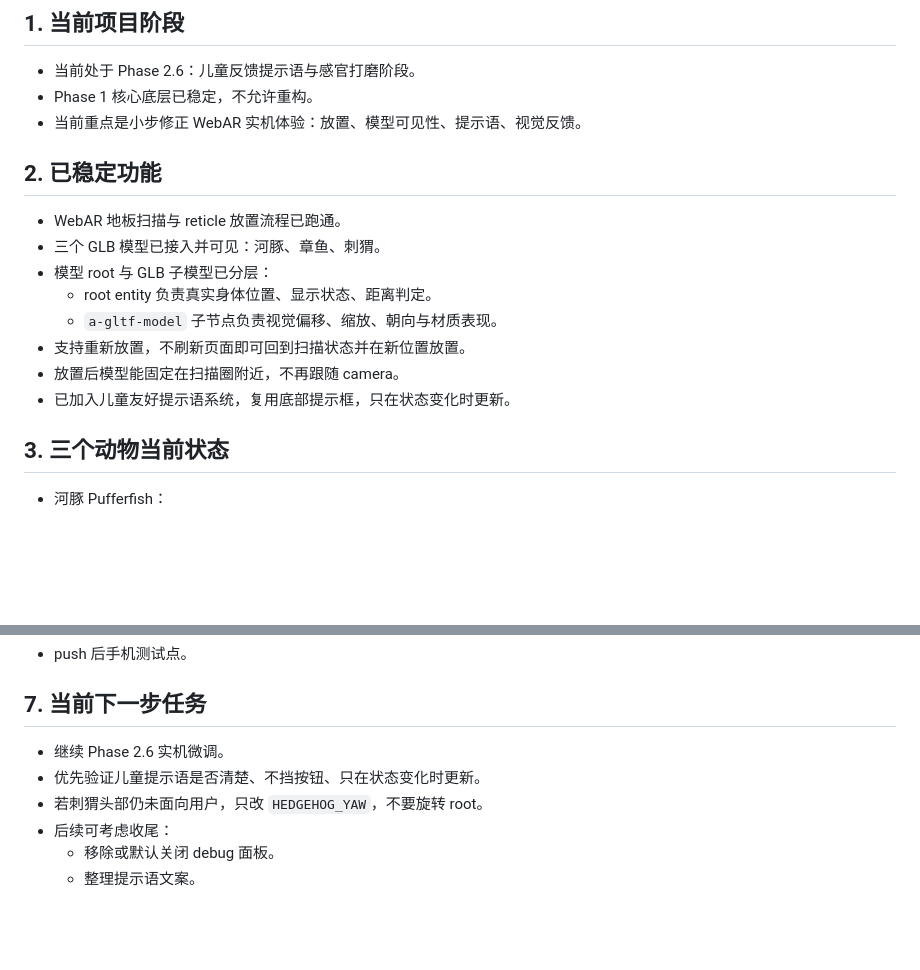
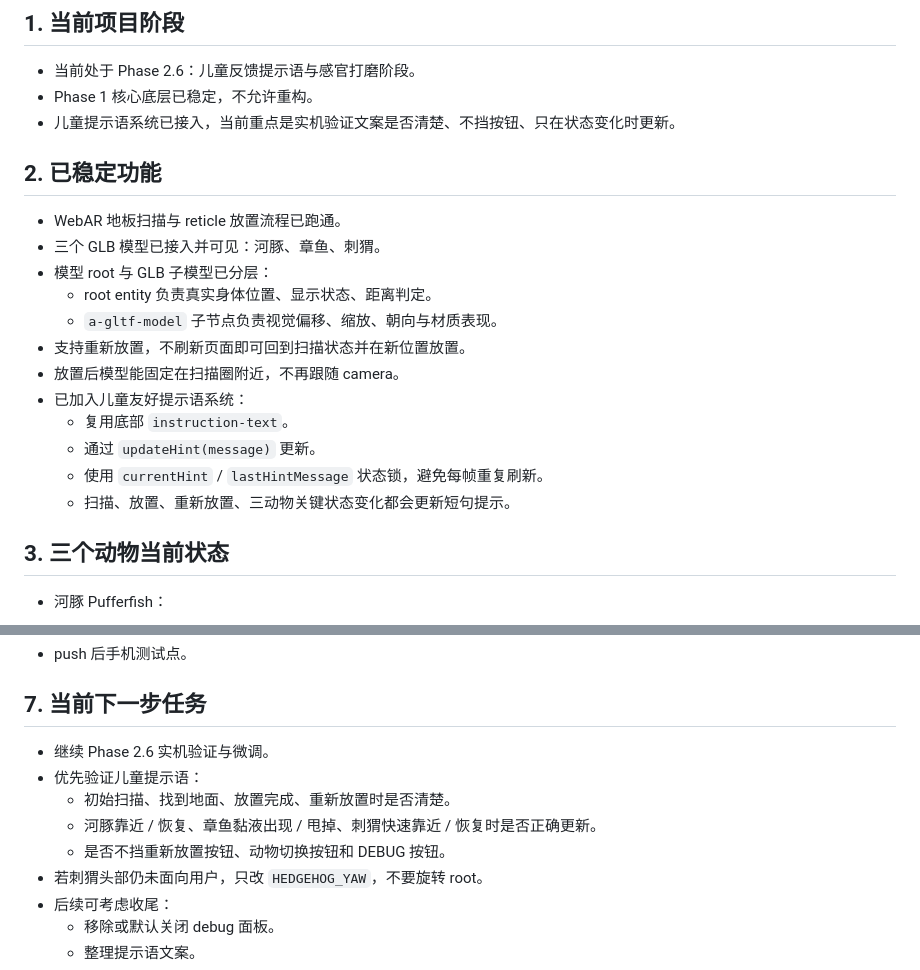
Before and after one commit to kimu0908/ecology-box, a Markdown page: engineering_state.md, 2 parts joined by grey strips. Rendered like a GitHub page; blank space fills up the shorter version.

Commit message:
Update engineering state for hint system

```diff
--- a/engineering_state.md
+++ b/engineering_state.md
@@ -4,7 +4,7 @@
 
 - 当前处于 Phase 2.6：儿童反馈提示语与感官打磨阶段。
 - Phase 1 核心底层已稳定，不允许重构。
-- 当前重点是小步修正 WebAR 实机体验：放置、模型可见性、提示语、视觉反馈。
+- 儿童提示语系统已接入，当前重点是实机验证文案是否清楚、不挡按钮、只在状态变化时更新。
 
 ## 2. 已稳定功能
 
@@ -15,7 +15,11 @@
   - `a-gltf-model` 子节点负责视觉偏移、缩放、朝向与材质表现。
 - 支持重新放置，不刷新页面即可回到扫描状态并在新位置放置。
 - 放置后模型能固定在扫描圈附近，不再跟随 camera。
-- 已加入儿童友好提示语系统，复用底部提示框，只在状态变化时更新。
+- 已加入儿童友好提示语系统：
+  - 复用底部 `instruction-text`。
+  - 通过 `updateHint(message)` 更新。
+  - 使用 `currentHint` / `lastHintMessage` 状态锁，避免每帧重复刷新。
+  - 扫描、放置、重新放置、三动物关键状态变化都会更新短句提示。
 
 ## 3. 三个动物当前状态
 
@@ -100,8 +104,11 @@ git push origin main
 
 ## 7. 当前下一步任务
 
-- 继续 Phase 2.6 实机微调。
-- 优先验证儿童提示语是否清楚、不挡按钮、只在状态变化时更新。
+- 继续 Phase 2.6 实机验证与微调。
+- 优先验证儿童提示语：
+  - 初始扫描、找到地面、放置完成、重新放置时是否清楚。
+  - 河豚靠近 / 恢复、章鱼黏液出现 / 甩掉、刺猬快速靠近 / 恢复时是否正确更新。
+  - 是否不挡重新放置按钮、动物切换按钮和 DEBUG 按钮。
 - 若刺猬头部仍未面向用户，只改 `HEDGEHOG_YAW`，不要旋转 root。
 - 后续可考虑收尾：
   - 移除或默认关闭 debug 面板。
```
